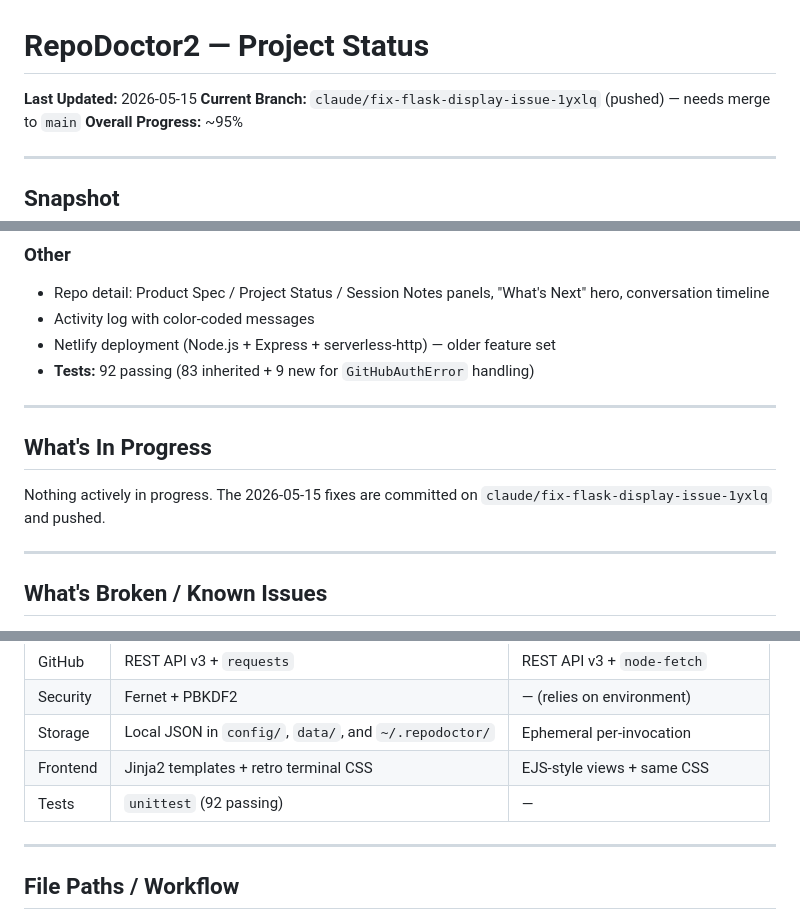
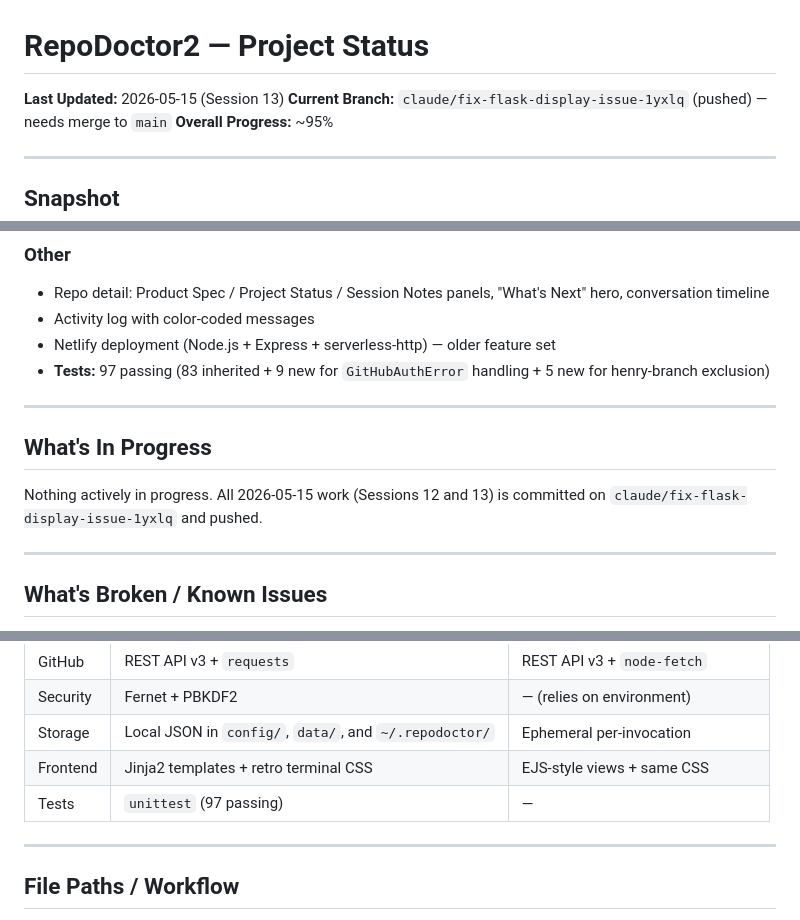
Before and after one commit to christreadaway/repodoctor2, a Markdown page: PROJECT_STATUS.md, 3 parts joined by grey strips. Rendered like a GitHub page.

```diff
--- a/PROJECT_STATUS.md
+++ b/PROJECT_STATUS.md
@@ -1,6 +1,6 @@
 # RepoDoctor2 — Project Status
 
-**Last Updated:** 2026-05-15
+**Last Updated:** 2026-05-15 (Session 13)
 **Current Branch:** `claude/fix-flask-display-issue-1yxlq` (pushed) — needs merge to `main`
 **Overall Progress:** ~95%
 
@@ -65,13 +66,13 @@ RepoDoctor2 is a Flask web app that visualizes all your GitHub repos: branch cou
 - Repo detail: Product Spec / Project Status / Session Notes panels, "What's Next" hero, conversation timeline
 - Activity log with color-coded messages
 - Netlify deployment (Node.js + Express + serverless-http) — older feature set
-- **Tests:** 92 passing (83 inherited + 9 new for `GitHubAuthError` handling)
+- **Tests:** 97 passing (83 inherited + 9 new for `GitHubAuthError` handling + 5 new for henry-branch exclusion)
 
 ---
 
 ## What's In Progress
 
-Nothing actively in progress. The 2026-05-15 fixes are committed on `claude/fix-flask-display-issue-1yxlq` and pushed.
+Nothing actively in progress. All 2026-05-15 work (Sessions 12 and 13) is committed on `claude/fix-flask-display-issue-1yxlq` and pushed.
 
 ---
 
@@ -115,7 +116,7 @@ Nothing actively in progress. The 2026-05-15 fixes are committed on `claude/fix-
 | Security | Fernet + PBKDF2 | — (relies on environment) |
 | Storage | Local JSON in `config/`, `data/`, and `~/.repodoctor/` | Ephemeral per-invocation |
 | Frontend | Jinja2 templates + retro terminal CSS | EJS-style views + same CSS |
-| Tests | `unittest` (92 passing) | — |
+| Tests | `unittest` (97 passing) | — |
 
 ---
 
```
Also changed, not shown: other parts of PROJECT_STATUS.md (+1 -0 lines), SESSION_NOTES.md (+44 -1 lines).
